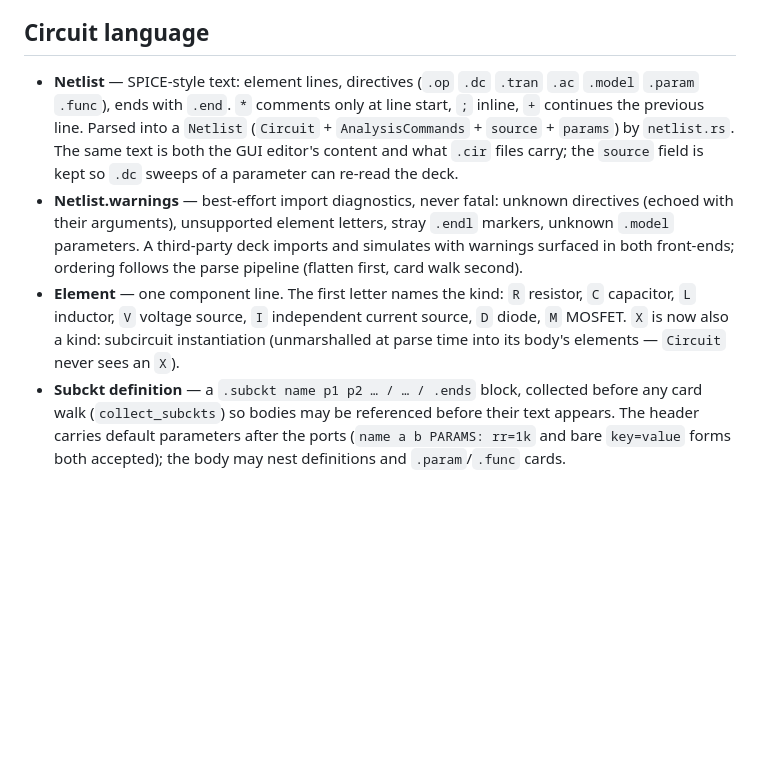
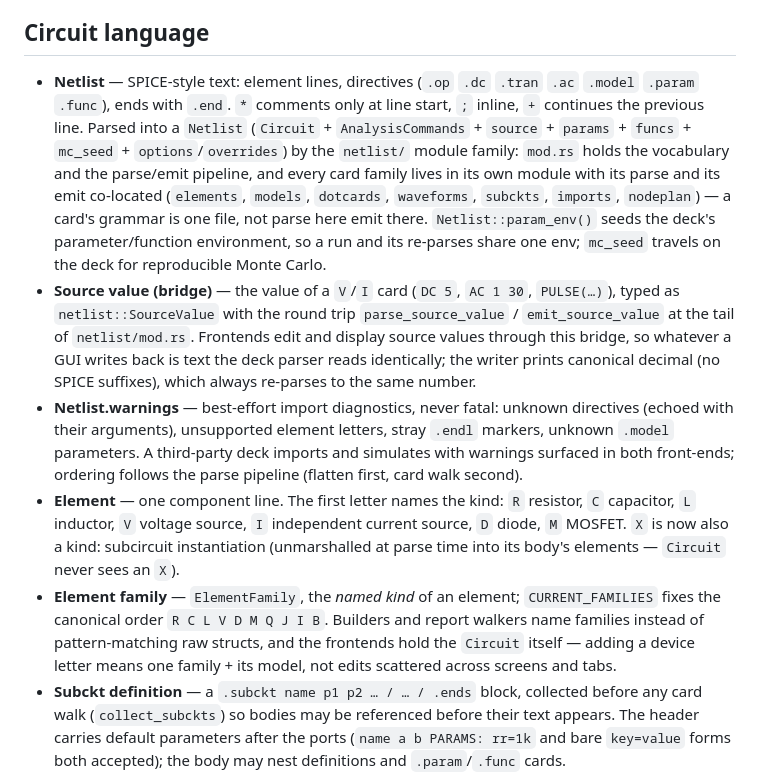
Before and after one commit to siamsamix/RSpice, a Markdown page: CONTEXT.md, the part around one of its changes. GitHub-like rendering; blank space fills up the shorter version.

```diff
--- a/CONTEXT.md
+++ b/CONTEXT.md
@@ -6,9 +6,11 @@ deepening that has not landed yet.
 
 ## Circuit language
 
-- **Netlist** — SPICE-style text: element lines, directives (`.op` `.dc` `.tran` `.ac` `.model` `.param` `.func`), ends with `.end`. `*` comments only at line start, `;` inline, `+` continues the previous line. Parsed into a `Netlist` (`Circuit` + `AnalysisCommands` + `source` + `params`) by `netlist.rs`. The same text is both the GUI editor's content and what `.cir` files carry; the `source` field is kept so `.dc` sweeps of a parameter can re-read the deck.
+- **Netlist** — SPICE-style text: element lines, directives (`.op` `.dc` `.tran` `.ac` `.model` `.param` `.func`), ends with `.end`. `*` comments only at line start, `;` inline, `+` continues the previous line. Parsed into a `Netlist` (`Circuit` + `AnalysisCommands` + `source` + `params` + `funcs` + `mc_seed` + `options`/`overrides`) by the `netlist/` module family: `mod.rs` holds the vocabulary and the parse/emit pipeline, and every card family lives in its own module with its parse and its emit co-located (`elements`, `models`, `dotcards`, `waveforms`, `subckts`, `imports`, `nodeplan`) — a card's grammar is one file, not parse here emit there. `Netlist::param_env()` seeds the deck's parameter/function environment, so a run and its re-parses share one env; `mc_seed` travels on the deck for reproducible Monte Carlo.
+- **Source value (bridge)** — the value of a `V`/`I` card (`DC 5`, `AC 1 30`, `PULSE(…)`), typed as `netlist::SourceValue` with the round trip `parse_source_value` / `emit_source_value` at the tail of `netlist/mod.rs`. Frontends edit and display source values through this bridge, so whatever a GUI writes back is text the deck parser reads identically; the writer prints canonical decimal (no SPICE suffixes), which always re-parses to the same number.
 - **Netlist.warnings** — best-effort import diagnostics, never fatal: unknown directives (echoed with their arguments), unsupported element letters, stray `.endl` markers, unknown `.model` parameters. A third-party deck imports and simulates with warnings surfaced in both front-ends; ordering follows the parse pipeline (flatten first, card walk second).
 - **Element** — one component line. The first letter names the kind: `R` resistor, `C` capacitor, `L` inductor, `V` voltage source, `I` independent current source, `D` diode, `M` MOSFET. `X` is now also a kind: subcircuit instantiation (unmarshalled at parse time into its body's elements — `Circuit` never sees an `X`).
+- **Element family** — `ElementFamily`, the *named kind* of an element; `CURRENT_FAMILIES` fixes the canonical order `R C L V D M Q J I B`. Builders and report walkers name families instead of pattern-matching raw structs, and the frontends hold the `Circuit` itself — adding a device letter means one family + its model, not edits scattered across screens and tabs.
 - **Subckt definition** — a `.subckt name p1 p2 … / … / .ends` block, collected before any card walk (`collect_subckts`) so bodies may be referenced before their text appears. The header carries default parameters after the ports (`name a b PARAMS: rr=1k` and bare `key=value` forms both accepted); the body may nest definitions and `.param`/`.func` cards.
 - **Subcircuit instance (X line)** — `XName p1 … pn defname key=value …`: the port tokens bind to the caller's nets (not mangled), the trailing assignments override the defaults and may reference the parent env, and instance keys beat a body `.param` card re-assigning the same name (the reference tools' `PARAMS=` precedence).
 - **Mangling (instance path)** — flattening rewrites a body's internal nets and element names to the instance path (`X1.mid`, `X1.R1`, nested `X1.X2.mid`), so two instances of one definition never share a net or a branch-report slot. `.global` nets, `gnd` and `0` never mangle; `element_letter` reads the kind from the segment after the last dot.
```
Also changed, not shown: other parts of CONTEXT.md (+12 -5 lines).
